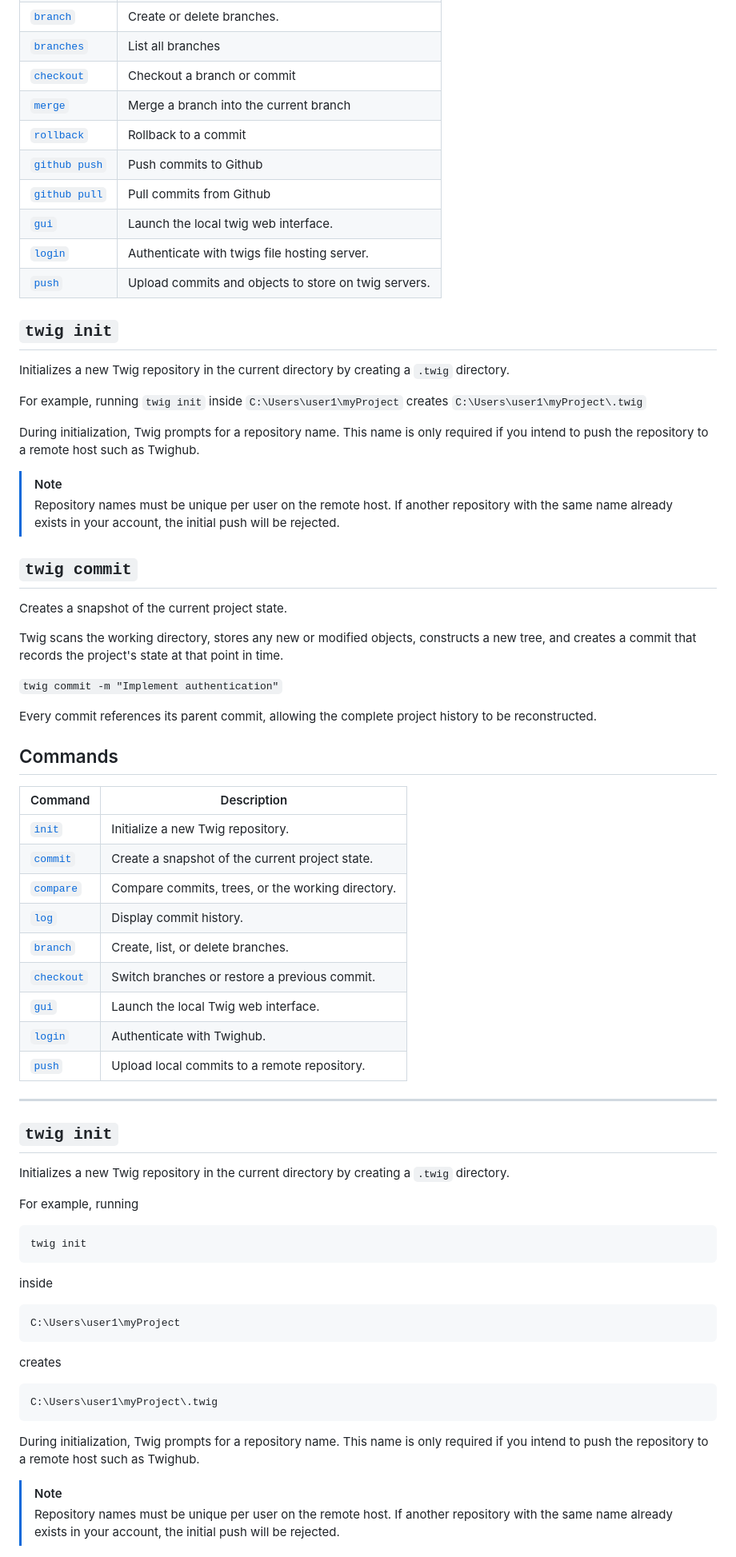
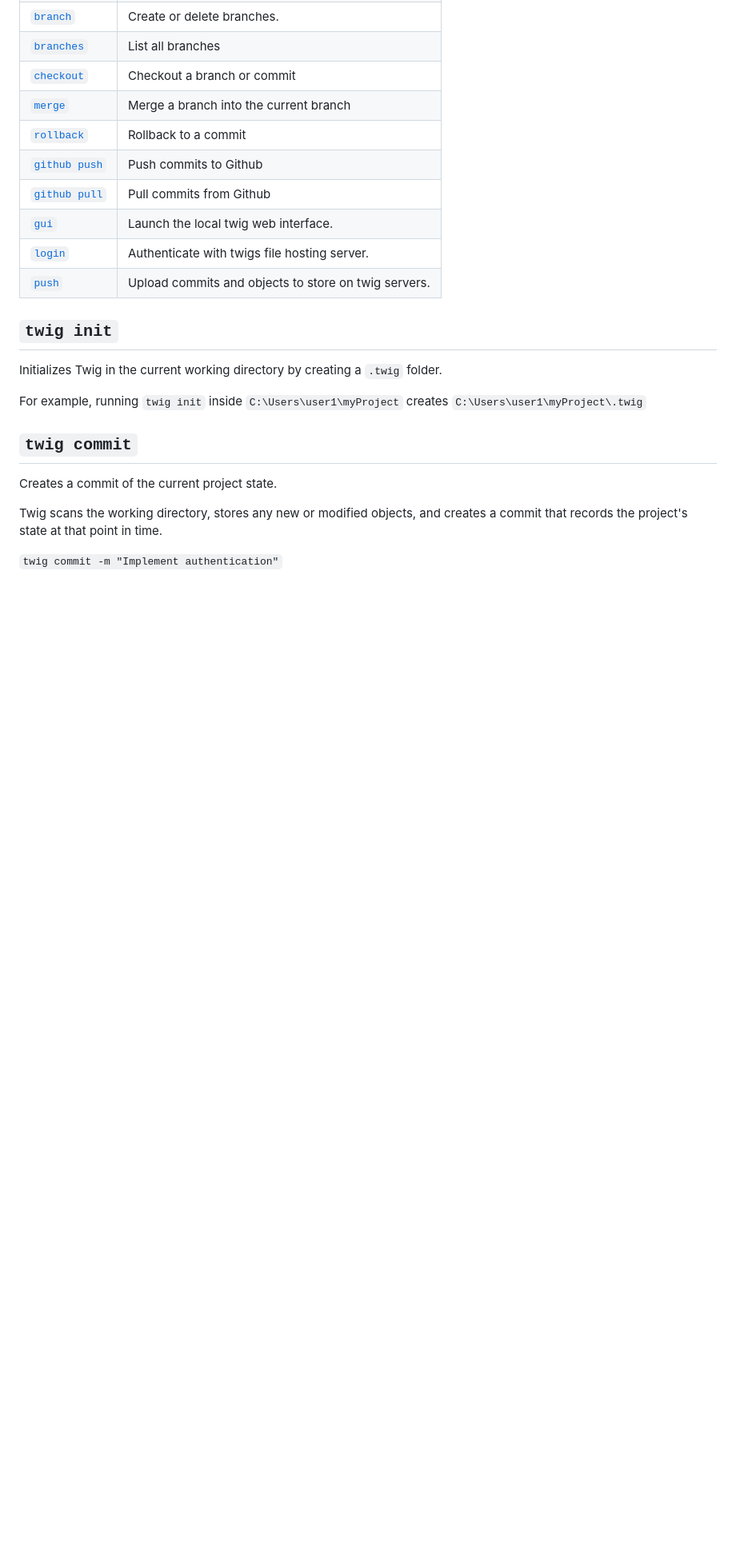
Before and after one commit to anshxlm/twig, a Markdown page: README.md, the part around one of its changes. Shown at 80% size. GitHub-like rendering; blank space fills up the shorter version.

Commit message:
Finalish touches to README

````diff
--- a/README.md
+++ b/README.md
@@ -58,65 +63,15 @@ Congrats on getting started with Twig! Read the rest of the features [here](#)
 
 ## `twig init`
 
-Initializes a new Twig repository in the current directory by creating a `.twig` directory.
+Initializes Twig in the current working directory by creating a `.twig` folder.
 
 For example, running `twig init` inside `C:\Users\user1\myProject` creates `C:\Users\user1\myProject\.twig`
 
-During initialization, Twig prompts for a repository name. This name is only required if you intend to push the repository to a remote host such as Twighub.
-
-> [!NOTE]
-> Repository names must be unique per user on the remote host. If another repository with the same name already exists in your account, the initial push will be rejected.
-
 ## `twig commit`
 
-Creates a snapshot of the current project state.
+Creates a commit of the current project state.
 
-Twig scans the working directory, stores any new or modified objects, constructs a new tree, and creates a commit that records the project's state at that point in time.
+Twig scans the working directory, stores any new or modified objects, and creates a commit that records the project's state at that point in time.
 
 `twig commit -m "Implement authentication"`
 
-Every commit references its parent commit, allowing the complete project history to be reconstructed.
-
-## Commands
-
-| Command | Description |
-|---------|-------------|
-| [`init`](#twig-init) | Initialize a new Twig repository. |
-| [`commit`](#twig-commit) | Create a snapshot of the current project state. |
-| [`compare`](#twig-compare) | Compare commits, trees, or the working directory. |
-| [`log`](#twig-log) | Display commit history. |
-| [`branch`](#twig-branch) | Create, list, or delete branches. |
-| [`checkout`](#twig-checkout) | Switch branches or restore a previous commit. |
-| [`gui`](#twig-gui) | Launch the local Twig web interface. |
-| [`login`](#twig-login) | Authenticate with Twighub. |
-| [`push`](#twig-push) | Upload local commits to a remote repository. |
-
----
-
-## `twig init`
-
-Initializes a new Twig repository in the current directory by creating a `.twig` directory.
-
-For example, running
-
-```bash
-twig init
-```
-
-inside
-
-```text
-C:\Users\user1\myProject
-```
-
-creates
-
-```text
-C:\Users\user1\myProject\.twig
-```
-
-During initialization, Twig prompts for a repository name. This name is only required if you intend to push the repository to a remote host such as Twighub.
-
-> [!NOTE]
-> Repository names must be unique per user on the remote host. If another repository with the same name already exists in your account, the initial push will be rejected.
-
````
Also changed, not shown: other parts of README.md (+101 -44 lines).
